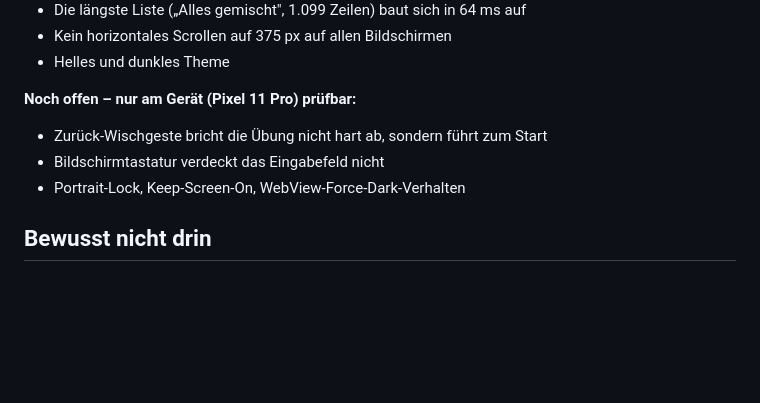
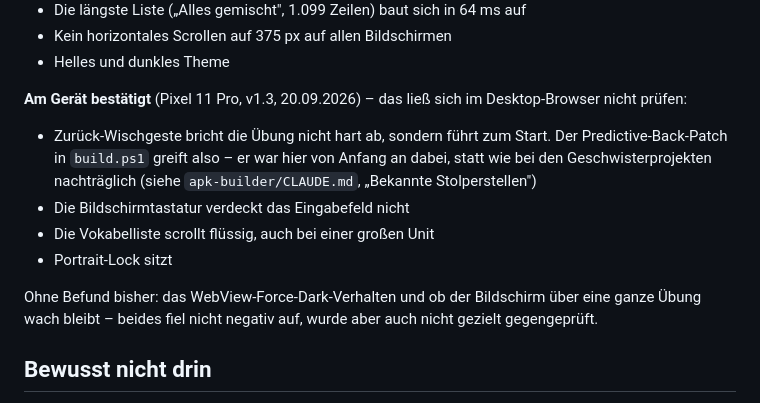
Before and after one commit to guushansen-pixel/greeeeeeeeeeeeen, a Markdown page: README.md, the part around the change. Drawn GitHub-style; blank space fills up the shorter version.

Commit message:
Geraetetest auf dem Pixel 11 Pro bestanden
Alle vier Punkte, die sich nur am Geraet klaeren liessen, sind in
Ordnung: Zurueck-Wischgeste fuehrt zum Start statt die App zu schliessen,
Bildschirmtastatur verdeckt das Eingabefeld nicht, die Vokabelliste
scrollt fluessig, Portrait-Lock sitzt. Keine Fixrunde noetig.

Damit ist der Predictive-Back-Patch in build.ps1 auch in einem zweiten
Projekt am Geraet bestaetigt - er war hier von Anfang an dabei statt
nachtraeglich.

Co-Authored-By: Claude Opus 5 <noreply@anthropic.com>

```diff
--- a/README.md
+++ b/README.md
@@ -311,11 +311,20 @@ Im Browser über `http://localhost:8099` (Chromium, Viewport 375 px):
 - Kein horizontales Scrollen auf 375 px auf allen Bildschirmen
 - Helles und dunkles Theme
 
-**Noch offen – nur am Gerät (Pixel 11 Pro) prüfbar:**
+**Am Gerät bestätigt** (Pixel 11 Pro, v1.3, 20.09.2026) – das ließ sich im
+Desktop-Browser nicht prüfen:
 
-- Zurück-Wischgeste bricht die Übung nicht hart ab, sondern führt zum Start
-- Bildschirmtastatur verdeckt das Eingabefeld nicht
-- Portrait-Lock, Keep-Screen-On, WebView-Force-Dark-Verhalten
+- Zurück-Wischgeste bricht die Übung nicht hart ab, sondern führt zum Start.
+  Der Predictive-Back-Patch in `build.ps1` greift also – er war hier von
+  Anfang an dabei, statt wie bei den Geschwisterprojekten nachträglich
+  (siehe `apk-builder/CLAUDE.md`, „Bekannte Stolperstellen")
+- Die Bildschirmtastatur verdeckt das Eingabefeld nicht
+- Die Vokabelliste scrollt flüssig, auch bei einer großen Unit
+- Portrait-Lock sitzt
+
+Ohne Befund bisher: das WebView-Force-Dark-Verhalten und ob der Bildschirm
+über eine ganze Übung wach bleibt – beides fiel nicht negativ auf, wurde aber
+auch nicht gezielt gegengeprüft.
 
 ## Bewusst nicht drin
 
```
